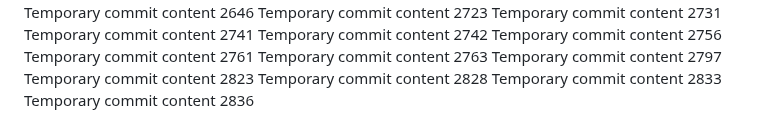
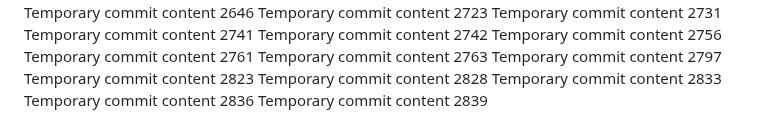
Before and after one commit to notarybob/band, a Markdown page: edt/readme.md, the part around the change. GitHub-like rendering.

```diff
--- a/edt/readme.md
+++ b/edt/readme.md
@@ -230,3 +230,4 @@ Temporary commit content 2823
 Temporary commit content 2828
 Temporary commit content 2833
 Temporary commit content 2836
+Temporary commit content 2839
```
